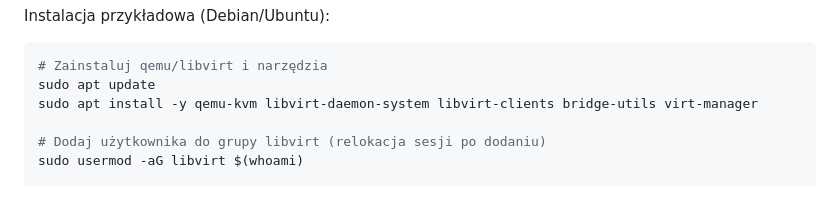
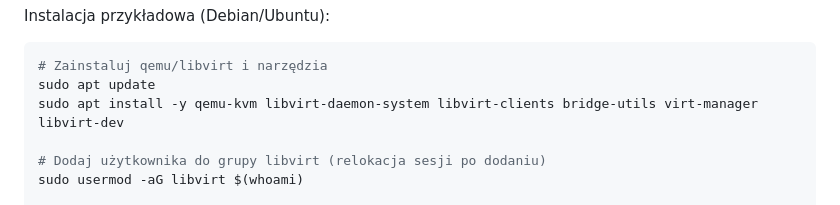
Before and after one commit to EloMorelo/FlaskProjekt, a Markdown page: README.md, the part around the change. Rendered like a GitHub page.

Commit message:
fix: Add libvirt-dev package to installation instructions for Debian/Ubuntu

````diff
--- a/README.md
+++ b/README.md
@@ -18,7 +18,7 @@ Instalacja przykładowa (Debian/Ubuntu):
 ```bash
 # Zainstaluj qemu/libvirt i narzędzia
 sudo apt update
-sudo apt install -y qemu-kvm libvirt-daemon-system libvirt-clients bridge-utils virt-manager
+sudo apt install -y qemu-kvm libvirt-daemon-system libvirt-clients bridge-utils virt-manager libvirt-dev
 
 # Dodaj użytkownika do grupy libvirt (relokacja sesji po dodaniu)
 sudo usermod -aG libvirt $(whoami)
````
